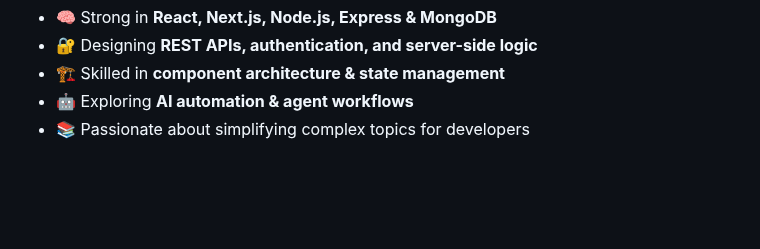
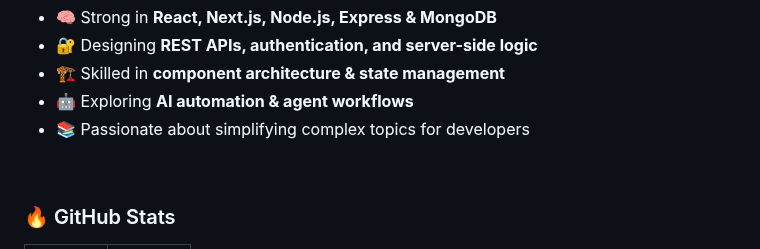
Before and after one commit to Md-Azharuddin02/Md-Azharuddin02, a Markdown page: README.md, the part around one of its changes. GitHub-like rendering; blank space fills up the shorter version.

```diff
--- a/README.md
+++ b/README.md
@@ -38,5 +38,7 @@ Full Stack Developer specializing in the <b>MERN stack</b>, building fast, scala
 <br/>
 
 <!-- GitHub Stats heading without thin line -->
+### 🔥 GitHub Stats
+
 <table>
   <tr>
```
Also changed, not shown: other parts of README.md (+17 -4 lines).
